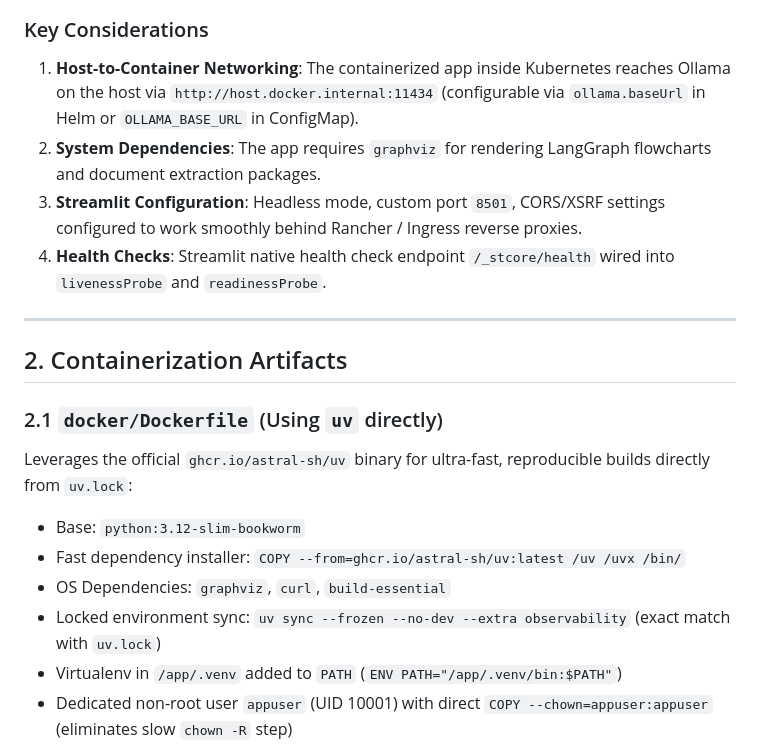
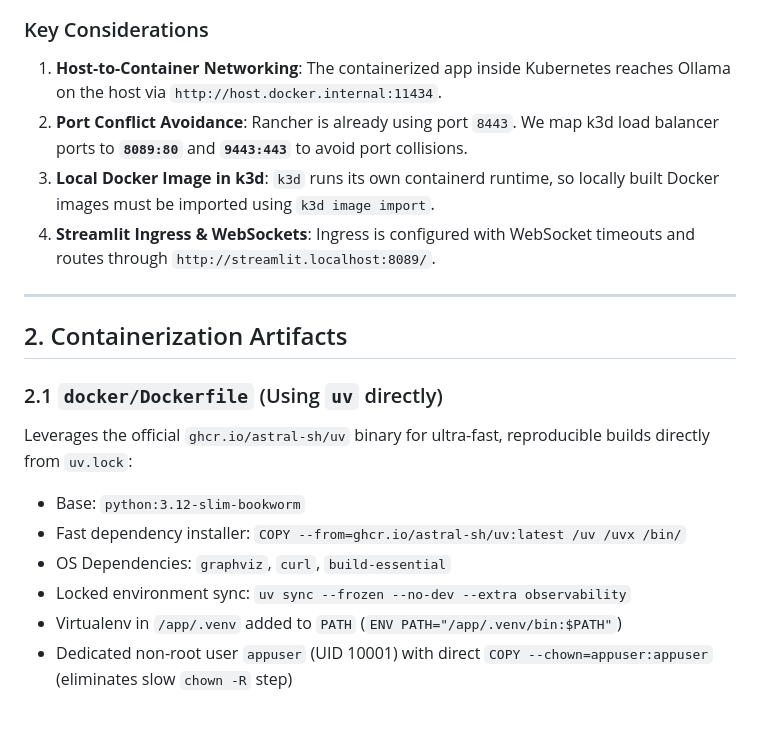
Before and after one commit to ly2xxx/langgraph_ollama, a Markdown page: CONTAINERIZE.md, the part around one of its changes. Rendered like a GitHub page; blank space fills up the shorter version.

````diff
--- a/CONTAINERIZE.md
+++ b/CONTAINERIZE.md
@@ -36,10 +37,10 @@ flowchart TD
 ```
 
 ### Key Considerations
-1. **Host-to-Container Networking**: The containerized app inside Kubernetes reaches Ollama on the host via `http://host.docker.internal:11434` (configurable via `ollama.baseUrl` in Helm or `OLLAMA_BASE_URL` in ConfigMap).
-2. **System Dependencies**: The app requires `graphviz` for rendering LangGraph flowcharts and document extraction packages.
-3. **Streamlit Configuration**: Headless mode, custom port `8501`, CORS/XSRF settings configured to work smoothly behind Rancher / Ingress reverse proxies.
-4. **Health Checks**: Streamlit native health check endpoint `/_stcore/health` wired into `livenessProbe` and `readinessProbe`.
+1. **Host-to-Container Networking**: The containerized app inside Kubernetes reaches Ollama on the host via `http://host.docker.internal:11434`.
+2. **Port Conflict Avoidance**: Rancher is already using port `8443`. We map k3d load balancer ports to **`8089:80`** and **`9443:443`** to avoid port collisions.
+3. **Local Docker Image in k3d**: `k3d` runs its own containerd runtime, so locally built Docker images must be imported using `k3d image import`.
+4. **Streamlit Ingress & WebSockets**: Ingress is configured with WebSocket timeouts and routes through `http://streamlit.localhost:8089/`.
 
 ---
 
@@ -50,7 +51,7 @@ Leverages the official `ghcr.io/astral-sh/uv` binary for ultra-fast, reproducibl
 - Base: `python:3.12-slim-bookworm`
 - Fast dependency installer: `COPY --from=ghcr.io/astral-sh/uv:latest /uv /uvx /bin/`
 - OS Dependencies: `graphviz`, `curl`, `build-essential`
-- Locked environment sync: `uv sync --frozen --no-dev --extra observability` (exact match with `uv.lock`)
+- Locked environment sync: `uv sync --frozen --no-dev --extra observability`
 - Virtualenv in `/app/.venv` added to `PATH` (`ENV PATH="/app/.venv/bin:$PATH"`)
 - Dedicated non-root user `appuser` (UID 10001) with direct `COPY --chown=appuser:appuser` (eliminates slow `chown -R` step)
 - Expose port `8501`
````
Also changed, not shown: other parts of CONTAINERIZE.md (+71 -106 lines).
